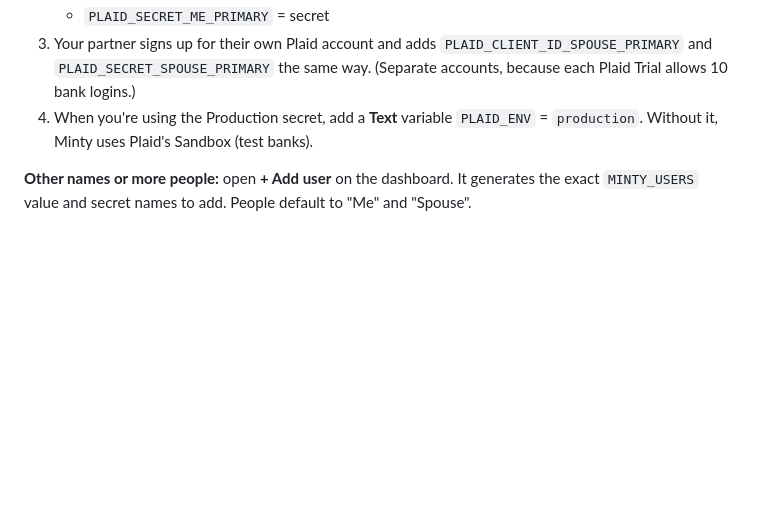
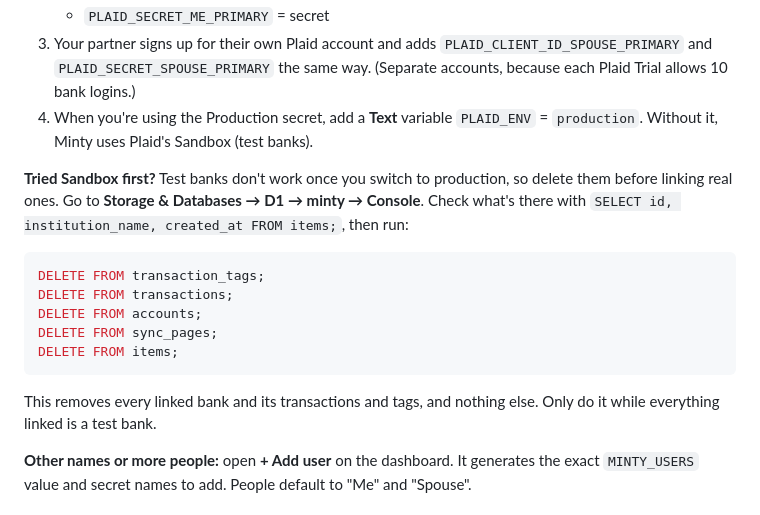
Before and after one commit to rg-code/minty, a Markdown page: SETUP.md, the part around the change. Rendered like a GitHub page; blank space fills up the shorter version.

````diff
--- a/SETUP.md
+++ b/SETUP.md
@@ -104,6 +104,21 @@ can't be used and you'd have to link them again.
 4. When you're using the Production secret, add a **Text** variable `PLAID_ENV` = `production`.
    Without it, Minty uses Plaid's Sandbox (test banks).
 
+**Tried Sandbox first?** Test banks don't work once you switch to production, so delete them
+before linking real ones. Go to **Storage & Databases → D1 → minty → Console**. Check what's there
+with `SELECT id, institution_name, created_at FROM items;`, then run:
+
+```sql
+DELETE FROM transaction_tags;
+DELETE FROM transactions;
+DELETE FROM accounts;
+DELETE FROM sync_pages;
+DELETE FROM items;
+```
+
+This removes every linked bank and its transactions and tags, and nothing else. Only do it while
+everything linked is a test bank.
+
 **Other names or more people:** open **+ Add user** on the dashboard. It generates the exact
 `MINTY_USERS` value and secret names to add. People default to "Me" and "Spouse".
 
````
Also changed, not shown: docs/STATUS.md (+16 -11 lines).
